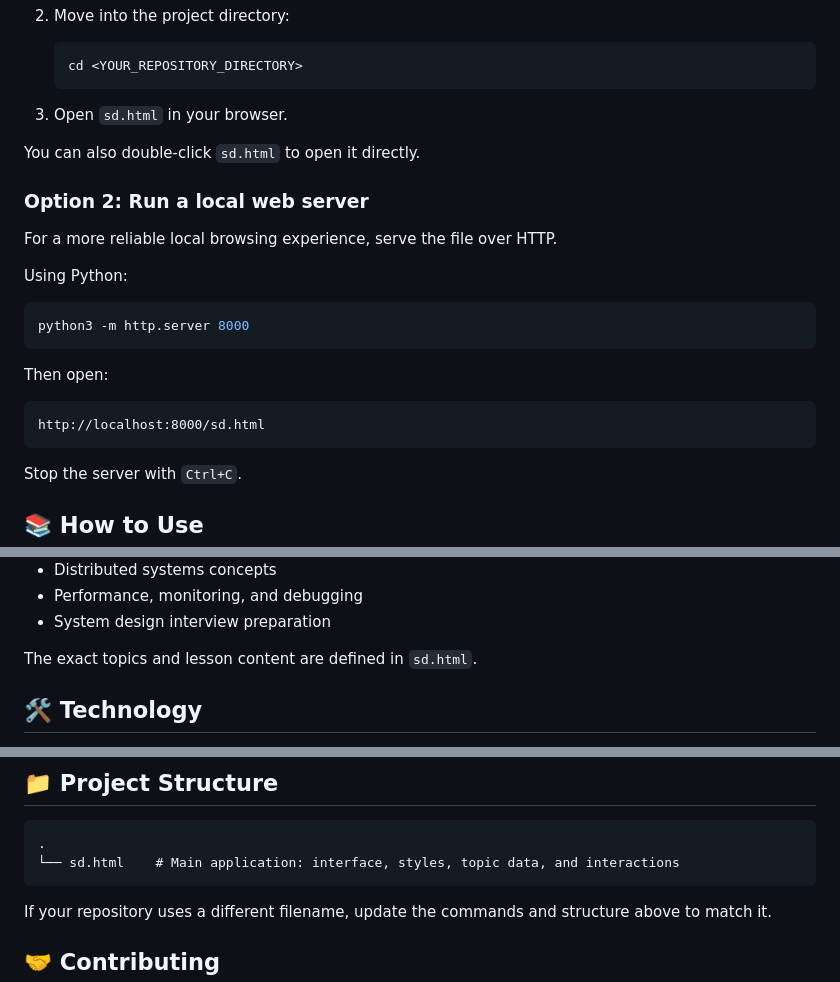
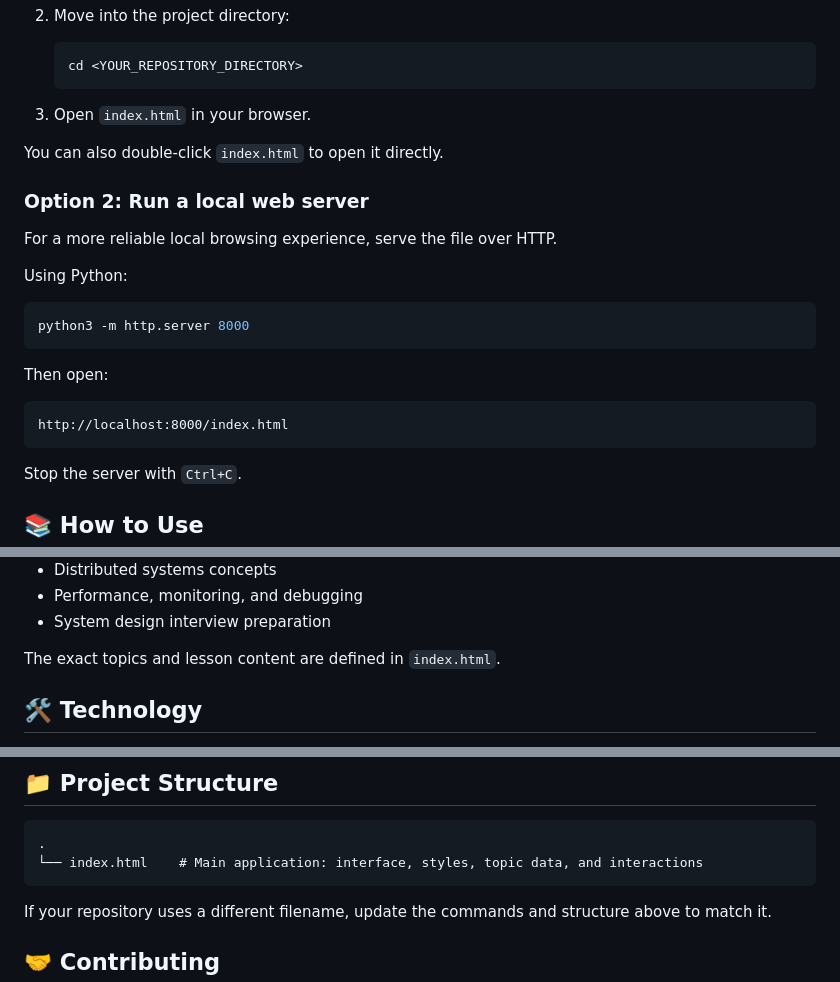
Before and after one commit to AtharvRaoRege/system-design-guide, a Markdown page: README.md, 3 parts joined by grey strips. Rendered like a GitHub page.

Commit message:
Rename sd.html to index.html in READMEreadme updated

````diff
--- a/README.md
+++ b/README.md
@@ -34,9 +34,9 @@ System Design Metro is a single-file, interactive learning guide for exploring s
    cd <YOUR_REPOSITORY_DIRECTORY>
    ```
 
-3. Open `sd.html` in your browser.
+3. Open `index.html` in your browser.
 
-You can also double-click `sd.html` to open it directly.
+You can also double-click `index.html` to open it directly.
 
 ### Option 2: Run a local web server
 
@@ -51,7 +51,7 @@ python3 -m http.server 8000
 Then open:
 
 ```text
-http://localhost:8000/sd.html
+http://localhost:8000/index.html
 ```
 
 Stop the server with `Ctrl+C`.
@@ -81,7 +81,7 @@ The guide covers system design concepts across areas such as:
 - Performance, monitoring, and debugging
 - System design interview preparation
 
-The exact topics and lesson content are defined in `sd.html`.
+The exact topics and lesson content are defined in `index.html`.
 
 ## 🛠️ Technology
 
@@ -95,7 +95,7 @@ The project is designed to run as a standalone HTML page and does not require a
 
 ```text
 .
-└── sd.html    # Main application: interface, styles, topic data, and interactions
+└── index.html    # Main application: interface, styles, topic data, and interactions
 ```
 
 If your repository uses a different filename, update the commands and structure above to match it.
````
